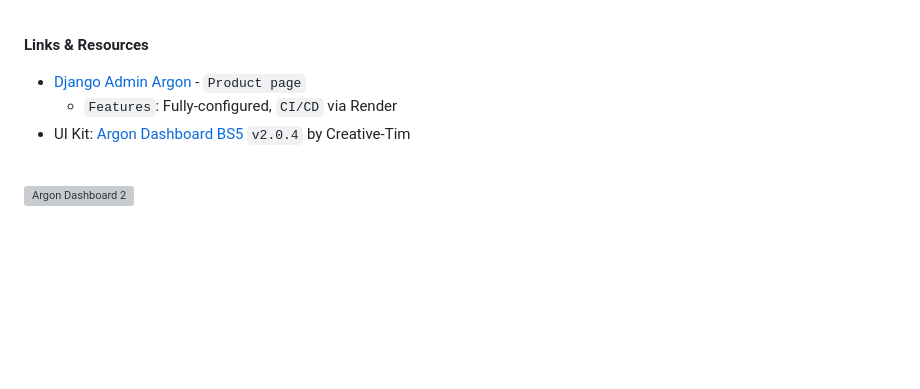
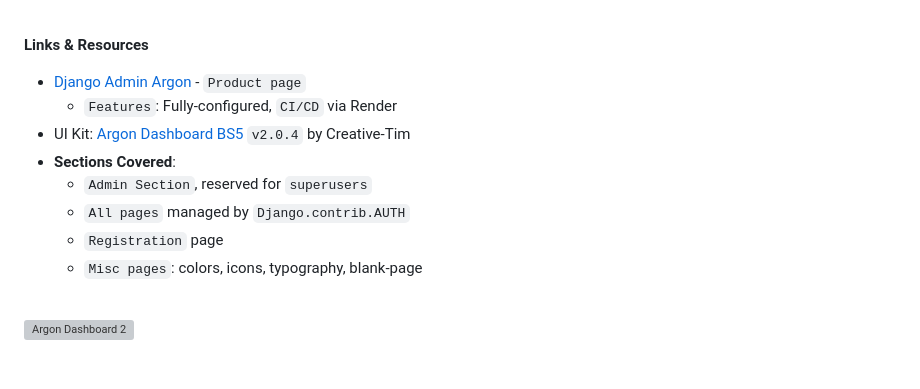
Before and after one commit to app-generator/django-admin-argon-dashboard, a Markdown page: README.md, the part around the change. Rendered like a GitHub page; blank space fills up the shorter version; grey boxes are pictures that could not be loaded.

```diff
--- a/README.md
+++ b/README.md
@@ -11,6 +11,11 @@ Modern template for **Django** that covers `Admin Section`, all authentication p
 - [Django Admin Argon](https://appseed.us/product/argon-dashboard/django/) - `Product page`
   - `Features`: Fully-configured, `CI/CD` via Render
 - UI Kit: [Argon Dashboard BS5](https://www.creative-tim.com/product/argon-dashboard?AFFILIATE=128200) `v2.0.4` by Creative-Tim
+- **Sections Covered**:
+  - `Admin Section`, reserved for `superusers`
+  - `All pages` managed by `Django.contrib.AUTH`
+  - `Registration` page
+  - `Misc pages`: colors, icons, typography, blank-page
 
 <br />
 
```
